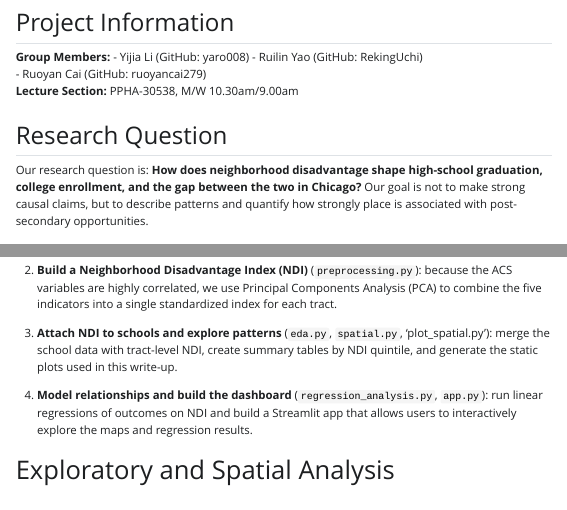
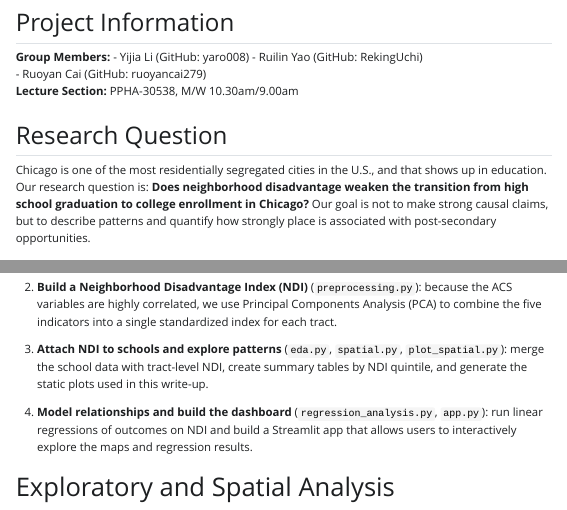
Before and after one commit to RekingUchi/Final_Project_edu, a Quarto document (final_project.qmd): the page in a window 1100 px wide, from 140 px down, and a second part further down, joined at a grey line. The pictures show the output file final_project.html that the author committed with the source, opened offline; Quarto's library style sheets are replaced by a plain one without menus.

Commit message:
modified writeup

````diff
--- a/final_project.qmd
+++ b/final_project.qmd
@@ -19,6 +19,8 @@ format:
     fig-pos: "H"
     header-includes:
       - \usepackage{float}
+jupyter:
+  kernel: dap
 ---
 
 ```{python}
@@ -54,7 +56,7 @@ from sklearn.decomposition import PCA
 **Lecture Section:** PPHA-30538, M/W 10.30am/9.00am
 
 ## Research Question
-Our research question is: **How does neighborhood disadvantage shape high-school graduation, college enrollment, and the gap between the two in Chicago?** Our goal is not to make strong causal claims, but to describe patterns and quantify how strongly place is associated with post-secondary opportunities.
+Chicago is one of the most residentially segregated cities in the U.S., and that shows up in education. Our research question is: **Does neighborhood disadvantage weaken the transition from high school graduation to college enrollment in Chicago?** Our goal is not to make strong causal claims, but to describe patterns and quantify how strongly place is associated with post-secondary opportunities.
 
 ## Data and Key Variables
 
````
Also changed, not shown: final_project.html, final_project.qmd (2 more changed lines), 1 other file.
